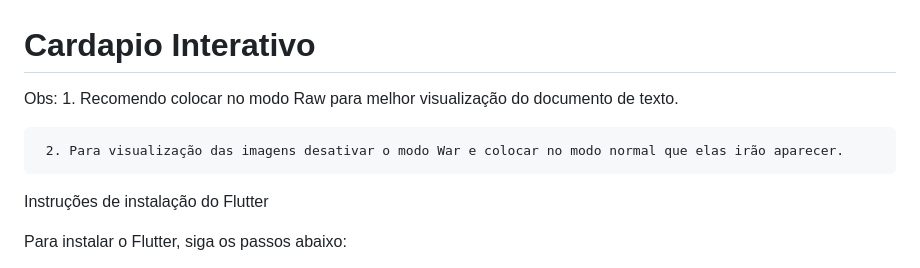
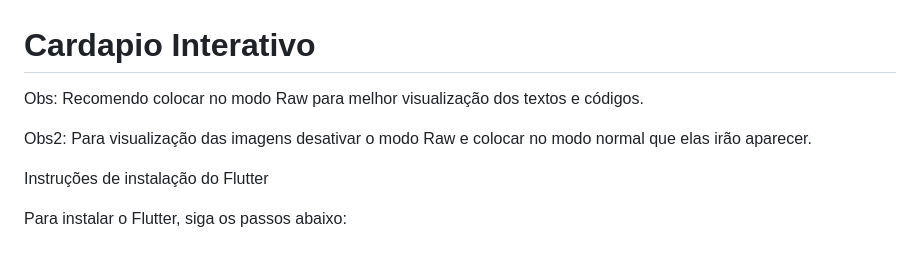
Before and after one commit to ucsal/Cardapio-Interativo-Trabalho-Mobile, a Markdown page: README.md, the part around the change. Drawn GitHub-style.

```diff
--- a/README.md
+++ b/README.md
@@ -1,8 +1,8 @@
 # Cardapio Interativo
 
-Obs: 1. Recomendo colocar no modo Raw para melhor visualização do documento de texto.
+Obs: Recomendo colocar no modo Raw para melhor visualização dos textos e códigos.
 
-     2. Para visualização das imagens desativar o modo War e colocar no modo normal que elas irão aparecer.
+Obs2: Para visualização das imagens desativar o modo Raw e colocar no modo normal que elas irão aparecer.
 
 
 Instruções de instalação do Flutter
```
